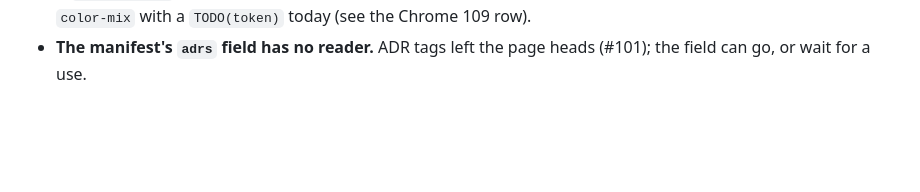
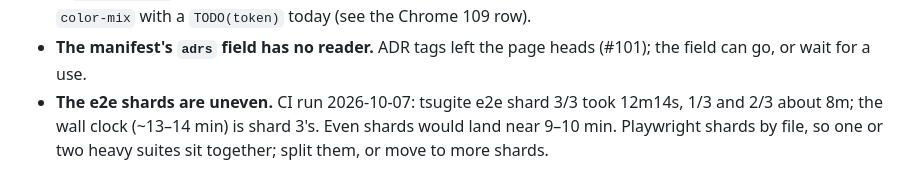
Before and after one commit to nicklas-bryntesson/Tsugite, a Markdown page: tasks/parking-lot.md, the part around the change. Drawn GitHub-style; blank space fills up the shorter version.

```diff
--- a/tasks/parking-lot.md
+++ b/tasks/parking-lot.md
@@ -445,3 +445,7 @@ and did not decide. Each is a separate call.
   chrome; it uses runtime `color-mix` with a `TODO(token)` today (see the Chrome 109 row).
 - **The manifest's `adrs` field has no reader.** ADR tags left the page heads (#101); the
   field can go, or wait for a use.
+- **The e2e shards are uneven.** CI run 2026-10-07: tsugite e2e shard 3/3 took 12m14s, 1/3 and
+  2/3 about 8m; the wall clock (~13–14 min) is shard 3's. Even shards would land near 9–10 min.
+  Playwright shards by file, so one or two heavy suites sit together; split them, or move to
+  more shards.
```
Also changed, not shown: tasks/plan-fields.md (added, +94 -0 lines).
